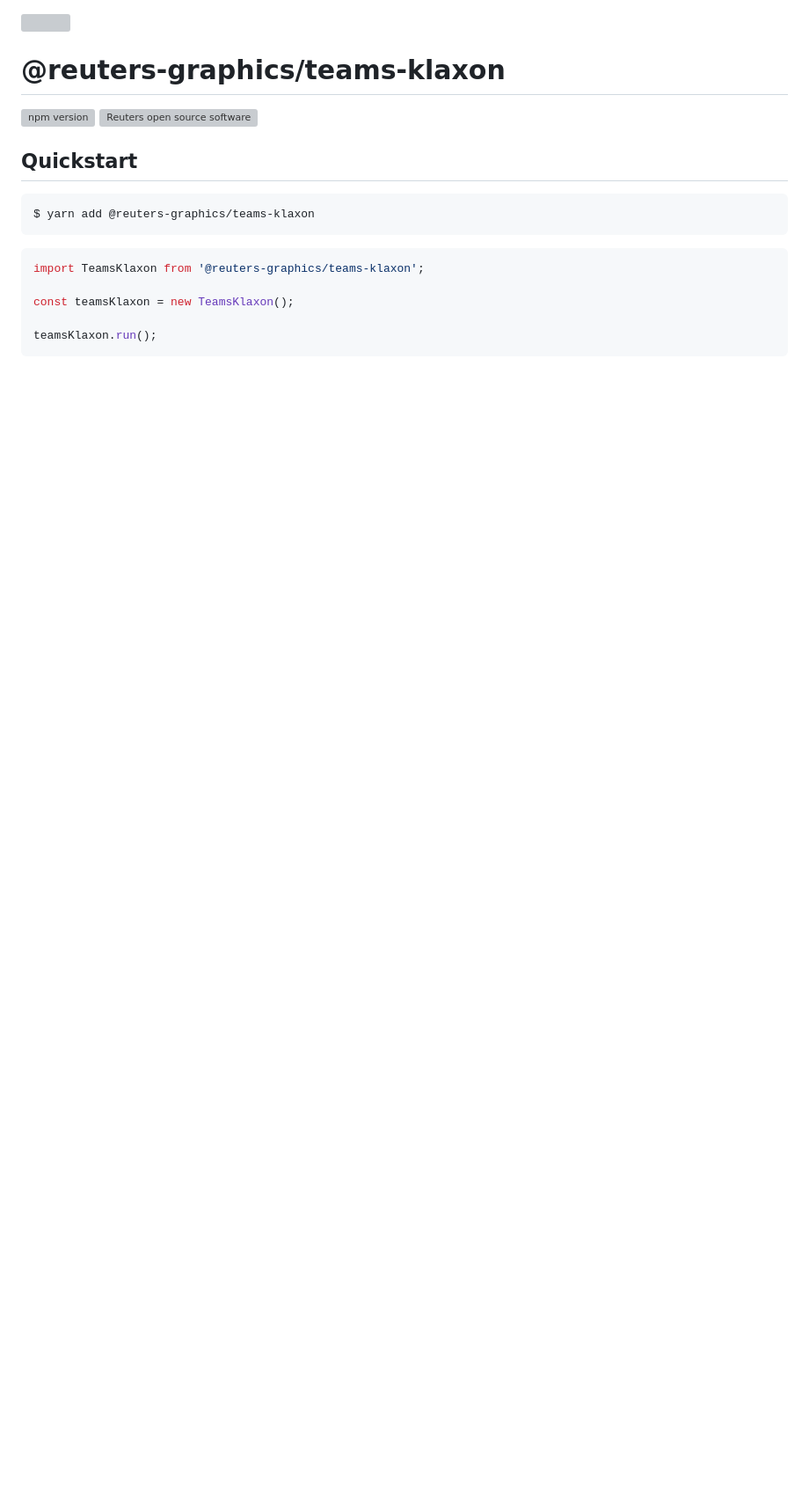
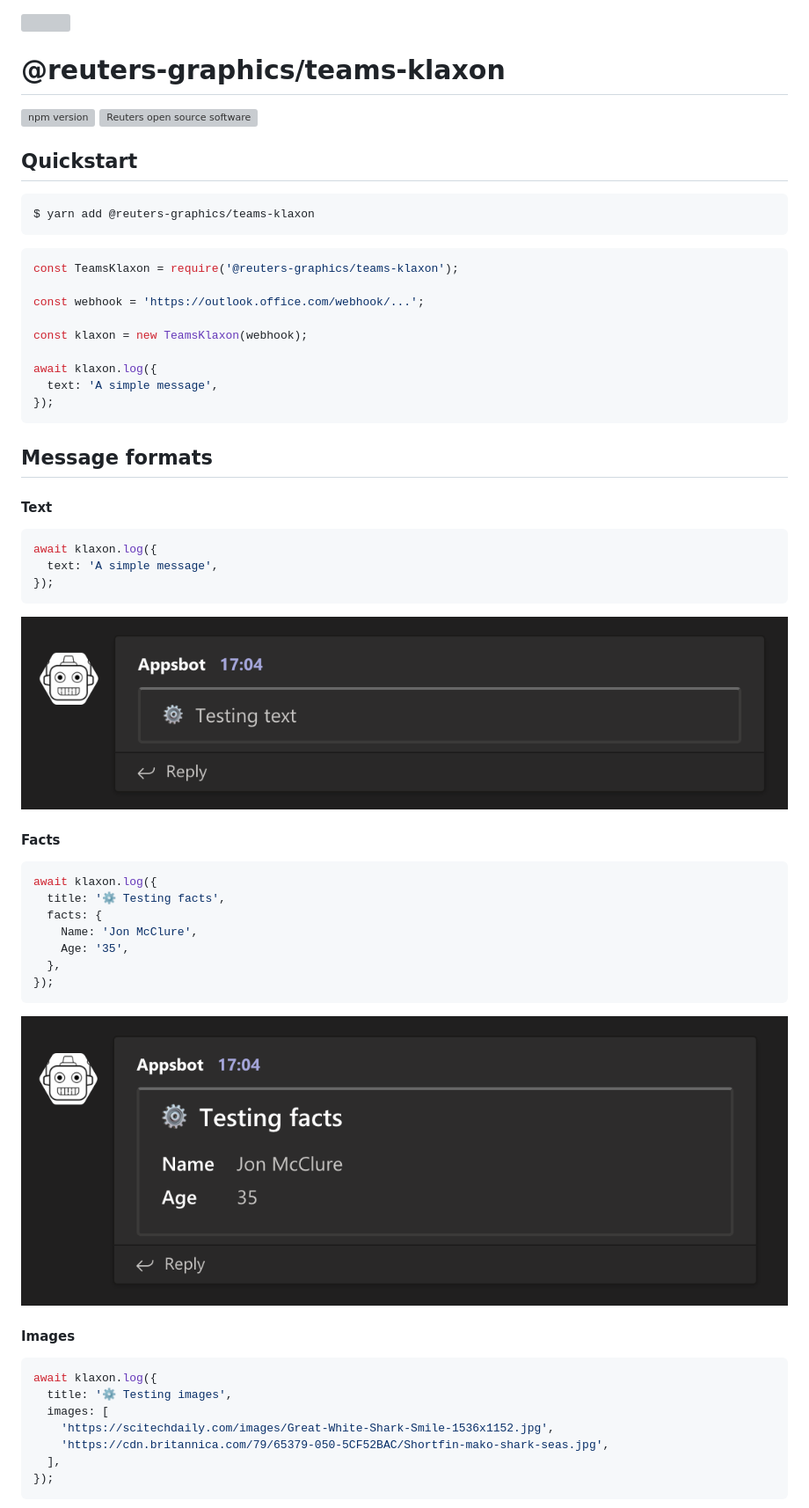
Before and after one commit to reuters-graphics/teams-klaxon, a Markdown page: README.md, the part around the change printed below. Shown: that part at 88% size. Drawn GitHub-style; pictures changed too: images/facts.png (added), images/text.png (added); blank space fills up the shorter version; grey boxes are pictures that could not be loaded.

````diff
--- a/README.md
+++ b/README.md
@@ -11,10 +11,51 @@ $ yarn add @reuters-graphics/teams-klaxon
 ```
 
 ```javascript
-import TeamsKlaxon from '@reuters-graphics/teams-klaxon';
+const TeamsKlaxon = require('@reuters-graphics/teams-klaxon');
 
-const teamsKlaxon = new TeamsKlaxon();
+const webhook = 'https://outlook.office.com/webhook/...';
 
-teamsKlaxon.run();
+const klaxon = new TeamsKlaxon(webhook);
+
+await klaxon.log({
+  text: 'A simple message',
+});
+```
+## Message formats
+
+#### Text
+
+```javascript
+await klaxon.log({
+  text: 'A simple message',
+});
 ```
 
+![](./images/text.png)
+
+#### Facts
+
+```javascript
+await klaxon.log({
+  title: '⚙️ Testing facts',
+  facts: {
+    Name: 'Jon McClure',
+    Age: '35',
+  },
+});
+```
+
+![](./images/facts.png)
+
+#### Images
+
+```javascript
+await klaxon.log({
+  title: '⚙️ Testing images',
+  images: [
+    'https://scitechdaily.com/images/Great-White-Shark-Smile-1536x1152.jpg',
+    'https://cdn.britannica.com/79/65379-050-5CF52BAC/Shortfin-mako-shark-seas.jpg',
+  ],
+});
+```
+
````
Also changed, not shown: other parts of README.md (+31 -0 lines), images/images.png (added), images/link-buttons.png (added), images/stack-trace.png (added), 12 other files.
